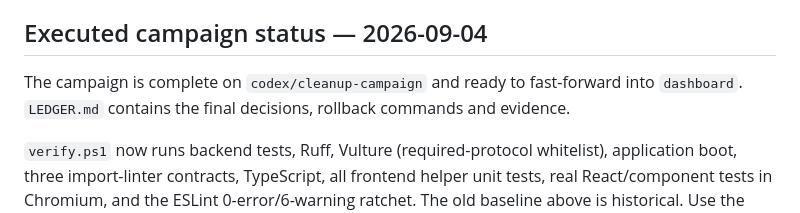
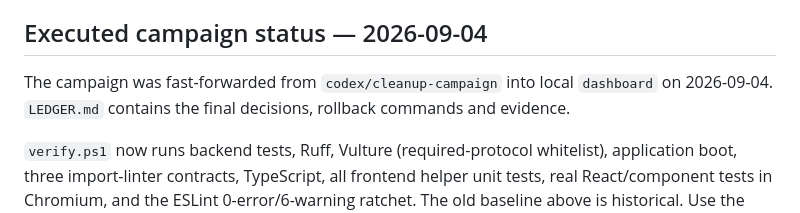
Before and after one commit to Proyecto-Software-Biosenales/NeuroDatics-App, a Markdown page: docs/cleanup/README.md, the part around the change. Drawn GitHub-style.

Commit message:
r record cleanup merge into dashboard

```diff
--- a/docs/cleanup/README.md
+++ b/docs/cleanup/README.md
@@ -105,8 +105,8 @@ explicitly.
 
 ## Executed campaign status — 2026-09-04
 
-The campaign is complete on `codex/cleanup-campaign` and ready to fast-forward into
-`dashboard`. `LEDGER.md` contains the final decisions, rollback commands and evidence.
+The campaign was fast-forwarded from `codex/cleanup-campaign` into local `dashboard`
+on 2026-09-04. `LEDGER.md` contains the final decisions, rollback commands and evidence.
 
 `verify.ps1` now runs backend tests, Ruff, Vulture (required-protocol whitelist),
 application boot, three import-linter contracts, TypeScript, all frontend helper
```
Also changed, not shown: docs/cleanup/LEDGER.md (+2 -1 lines).
